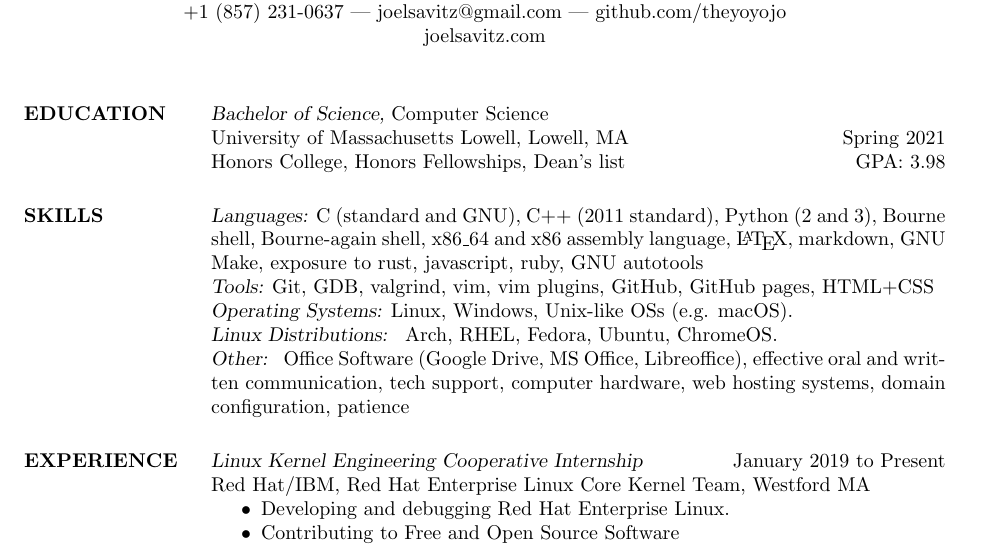
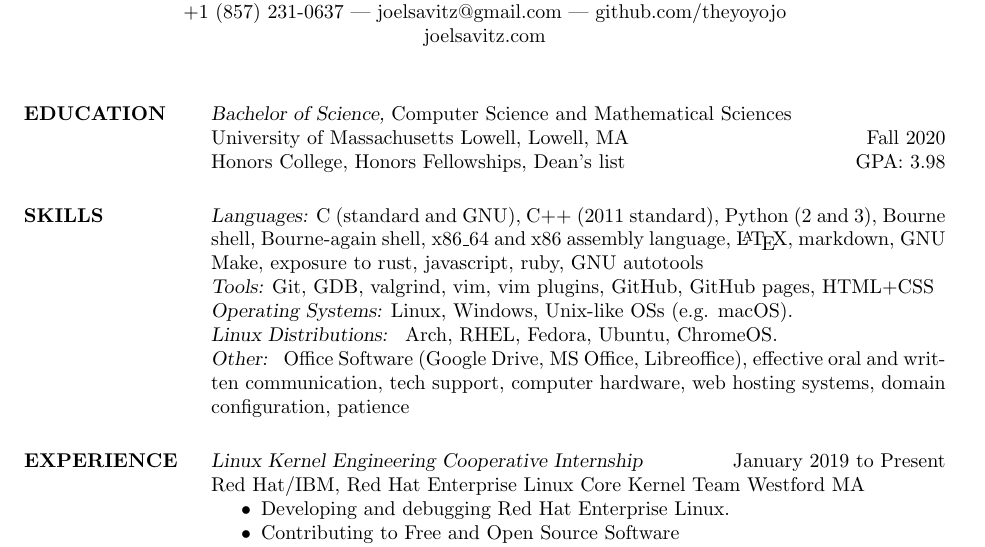
Before and after one commit to theyoyojo/resume, a LaTeX CV (resume.tex): part of the page, cut so that both start at the same text. Compiled offline with pdfLaTeX.

Commit message:
update degree content and end date

```diff
--- a/resume.tex
+++ b/resume.tex
@@ -26,11 +26,11 @@
   %              information processing, and management systems.
 
 
-\section{EDUCATION} {\sl Bachelor of Science,} Computer Science \\
+\section{EDUCATION} {\sl Bachelor of Science,} Computer Science and Mathematical Sciences \\
                       % \sl will be bold italic in New Century Schoolbook (or
 	              % any postscript font) and just slanted in
 		      %	Computer Modern (default) font
-                University of Massachusetts Lowell, Lowell, MA  \hfill Spring 2021 \newline
+                University of Massachusetts Lowell, Lowell, MA  \hfill Fall 2020 \newline
 				 Honors College, Honors Fellowships, Dean's list \hfill GPA: 3.98
 
 
@@ -45,7 +45,7 @@
 
 \section{EXPERIENCE} {\sl Linux Kernel Engineering Cooperative Internship} \hfill January 2019 to Present\\
                 Red Hat/IBM,
-                Red Hat Enterprise Linux Core Kernel Team, Westford MA
+                Red Hat Enterprise Linux Core Kernel Team Westford MA
                  \begin{itemize}  \itemsep -2pt %reduce space between items
                  \item Developing and debugging Red Hat Enterprise Linux.
                 \item   Contributing to Free and Open Source Software
```
Also changed, not shown: resume.pdf, 2 other files.
